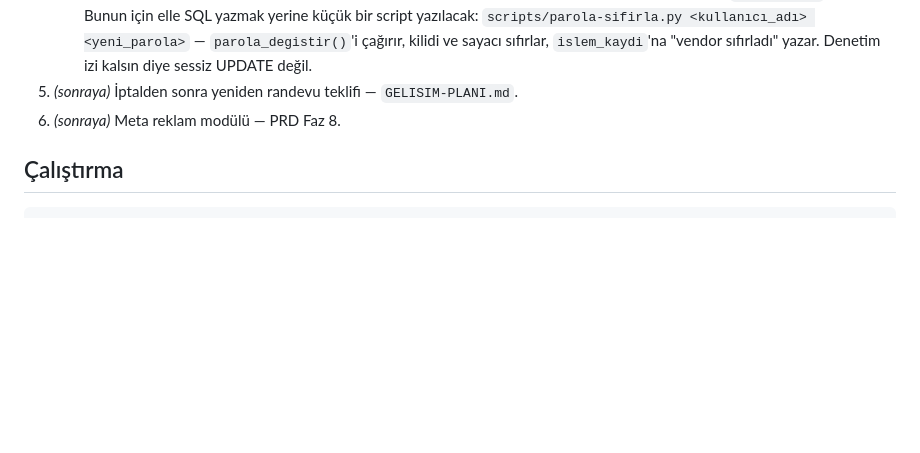
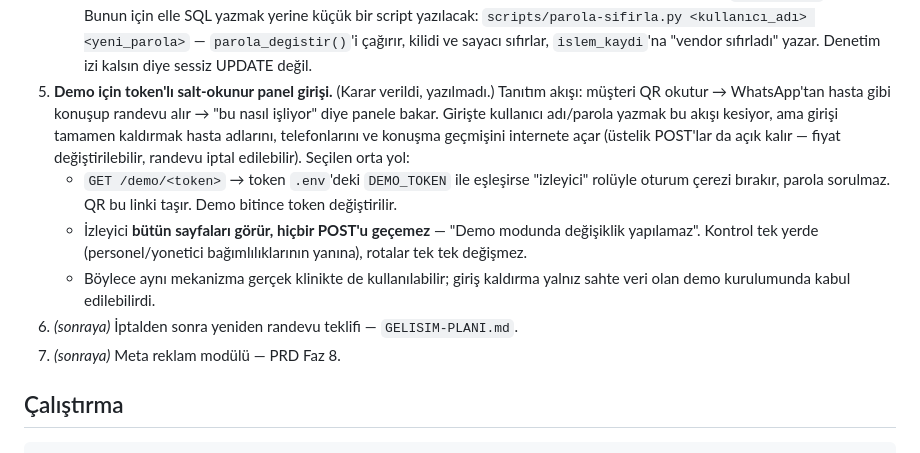
Before and after one commit to botfusions/demokilinik, a Markdown page: HANDOFF.md, the part around the change. Drawn GitHub-style; blank space fills up the shorter version.

Commit message:
HANDOFF: demo için token'lı salt-okunur panel girişi (karar verildi, yazılmadı)
QR ile parolasız giriş isteniyor ama girişi tamamen kaldırmak hasta verisini
ve POST rotalarını internete açardı. Seçilen yol: DEMO_TOKEN'lı link, izleyici
rolü, tüm sayfalar görünür, hiçbir POST geçmez.

Co-Authored-By: Claude Opus 5 <noreply@anthropic.com>

```diff
--- a/HANDOFF.md
+++ b/HANDOFF.md
@@ -196,8 +196,23 @@ açar, Google Takvim'e yazar; personel Türkçe panelden yönetir.
      `scripts/parola-sifirla.py <kullanıcı_adı> <yeni_parola>` —
      `parola_degistir()`'i çağırır, kilidi ve sayacı sıfırlar, `islem_kaydi`'na
      "vendor sıfırladı" yazar. Denetim izi kalsın diye sessiz UPDATE değil.
-5. *(sonraya)* İptalden sonra yeniden randevu teklifi — `GELISIM-PLANI.md`.
-6. *(sonraya)* Meta reklam modülü — PRD Faz 8.
+5. **Demo için token'lı salt-okunur panel girişi.** (Karar verildi, yazılmadı.)
+   Tanıtım akışı: müşteri QR okutur → WhatsApp'tan hasta gibi konuşup randevu
+   alır → "bu nasıl işliyor" diye panele bakar. Girişte kullanıcı adı/parola
+   yazmak bu akışı kesiyor, ama girişi tamamen kaldırmak hasta adlarını,
+   telefonlarını ve konuşma geçmişini internete açar (üstelik POST'lar da açık
+   kalır — fiyat değiştirilebilir, randevu iptal edilebilir).
+   Seçilen orta yol:
+   - `GET /demo/<token>` → token `.env`'deki `DEMO_TOKEN` ile eşleşirse
+     "izleyici" rolüyle oturum çerezi bırakır, parola sorulmaz. QR bu linki
+     taşır. Demo bitince token değiştirilir.
+   - İzleyici **bütün sayfaları görür, hiçbir POST'u geçemez** —
+     "Demo modunda değişiklik yapılamaz". Kontrol tek yerde (personel/yonetici
+     bağımlılıklarının yanına), rotalar tek tek değişmez.
+   - Böylece aynı mekanizma gerçek klinikte de kullanılabilir; giriş kaldırma
+     yalnız sahte veri olan demo kurulumunda kabul edilebilirdi.
+6. *(sonraya)* İptalden sonra yeniden randevu teklifi — `GELISIM-PLANI.md`.
+7. *(sonraya)* Meta reklam modülü — PRD Faz 8.
 
 ## Çalıştırma
 
```
